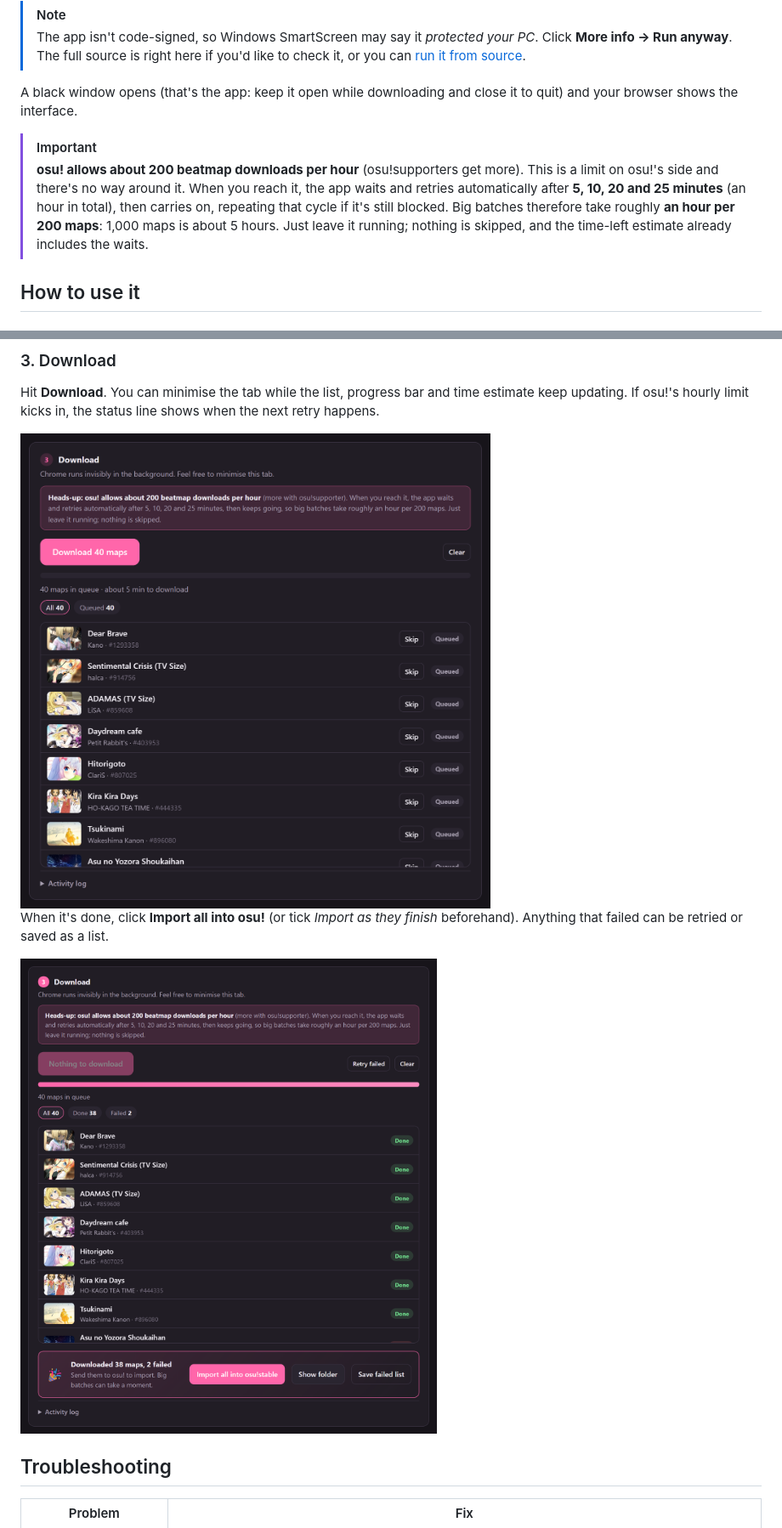
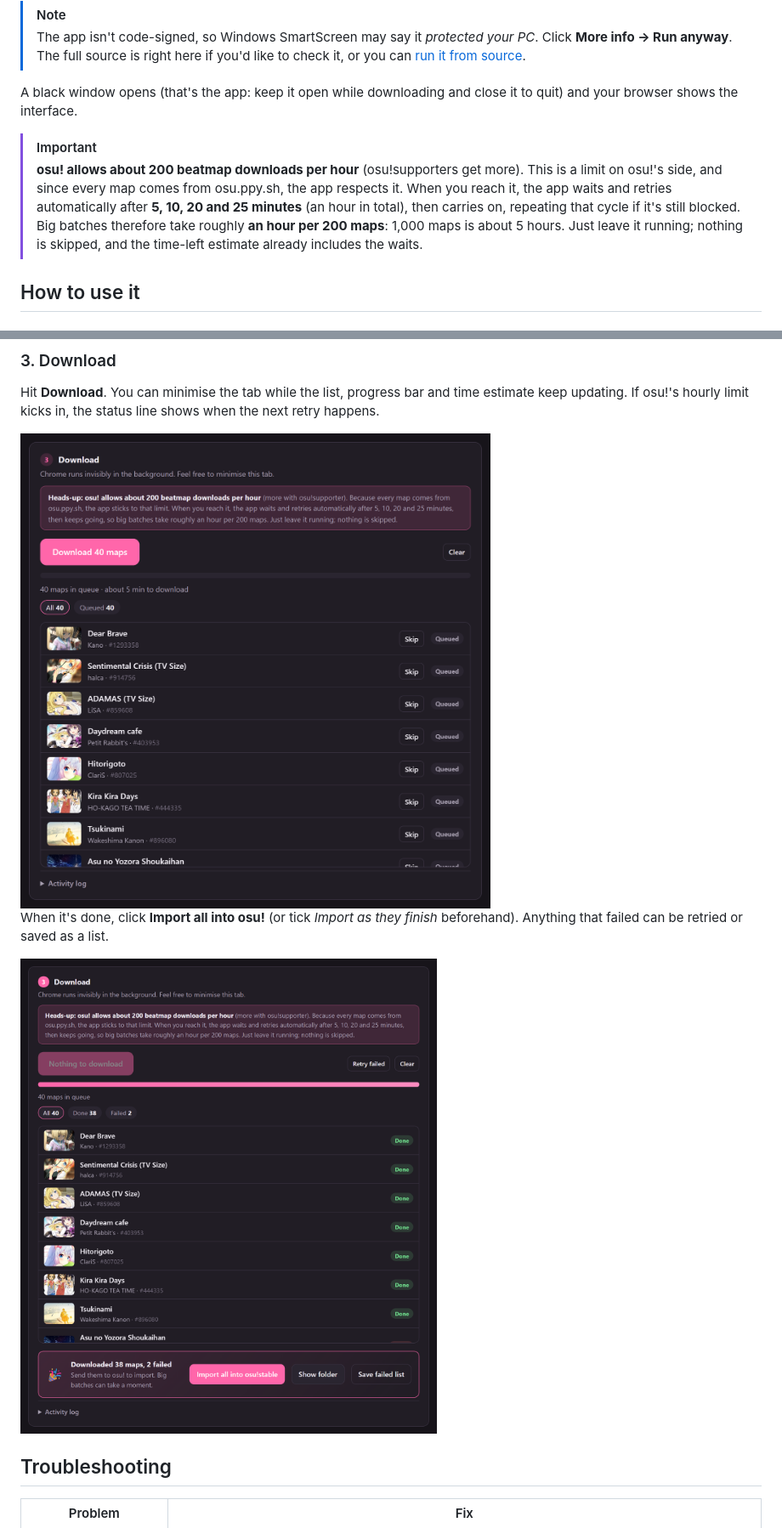
Before and after one commit to AustinKol/osubeatmapdownloader, a Markdown page: README.md, 2 parts joined by grey strips. Shown: that part at 85% size. GitHub-like rendering; pictures changed too: docs/images/done.png, docs/images/queue.png.

Commit message:
State clearly that every beatmap comes from osu.ppy.sh, with no mirrors

```diff
--- a/README.md
+++ b/README.md
@@ -57,11 +62,11 @@ So far, this is still the best way that I know of to recover lost beatmaps folde
 A black window opens (that's the app: keep it open while downloading and close it to quit) and your browser shows the interface.
 
 > [!IMPORTANT]
-> **osu! allows about 200 beatmap downloads per hour** (osu!supporters get more). This is a limit on osu!'s side
-> and there's no way around it. When you reach it, the app waits and retries automatically after **5, 10, 20 and
-> 25 minutes** (an hour in total), then carries on, repeating that cycle if it's still blocked. Big batches
-> therefore take roughly **an hour per 200 maps**: 1,000 maps is about 5 hours. Just leave it running; nothing is
-> skipped, and the time-left estimate already includes the waits.
+> **osu! allows about 200 beatmap downloads per hour** (osu!supporters get more). This is a limit on osu!'s side,
+> and since every map comes from osu.ppy.sh, the app respects it. When you reach it, the app waits and retries
+> automatically after **5, 10, 20 and 25 minutes** (an hour in total), then carries on, repeating that cycle if it's
+> still blocked. Big batches therefore take roughly **an hour per 200 maps**: 1,000 maps is about 5 hours. Just leave
+> it running; nothing is skipped, and the time-left estimate already includes the waits.
 
 ## How to use it
 
```
Also changed, not shown: other parts of README.md (+5 -0 lines), docs/images/connect.png, docs/images/hero-dark.png, docs/images/hero-light.png, 2 other files.
